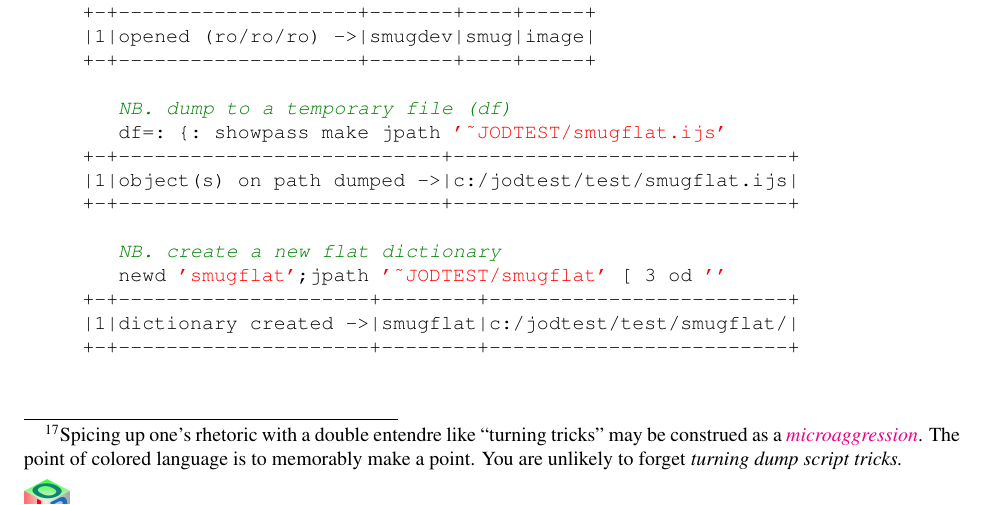
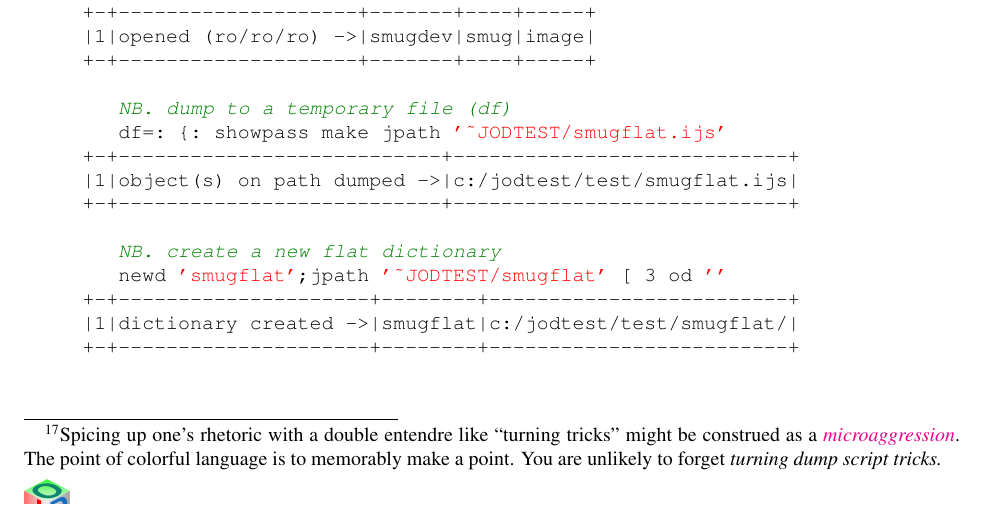
Before and after one commit to bakerjd99/joddoc, a LaTeX document (jod.tex, which reads joddumptricks.tex): part of page 75 of 92, cut so that both start at the same text. Compiled offline with pdfLaTeX.

Commit message:
minor edits

```diff
--- a/joddumptricks.tex
+++ b/joddumptricks.tex
@@ -6,9 +6,9 @@ version control systems: see appendix~\ref{ap:jodvcsys} on page~\pageref{ap:jodv
 However, dump scripts are general J scripts and can do much more!
 Maintaining a stable of healthy JOD dictionaries is easier
 if you can turn a few dump script tricks.\footnote{Spicing up one's rhetoric with a double entendre
-like ``turning tricks'' may be construed as a
+like ``turning tricks'' might be construed as a
 \href{http://thefederalist.com/2015/03/24/microaggressions-and-trigger-warnings-meet-real-trauma/}{\emph{microaggression}}.
-The point of colored language is to memorably make a point.
+The point of colorful language is to memorably make a point.
 You are unlikely to forget \emph{turning dump script tricks.}
 } The following examples assume a configured folder \verb|JODTEST|: see Section~\ref{ss:jodcfgdesc} on~\pageref{ss:jodcfgdesc}.
 
```
